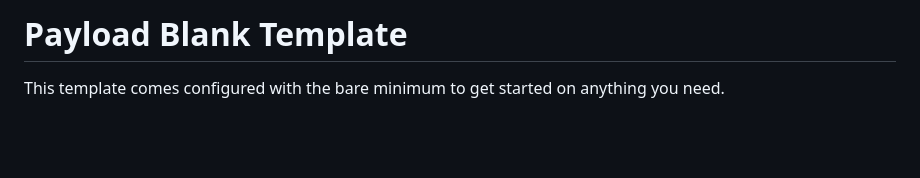
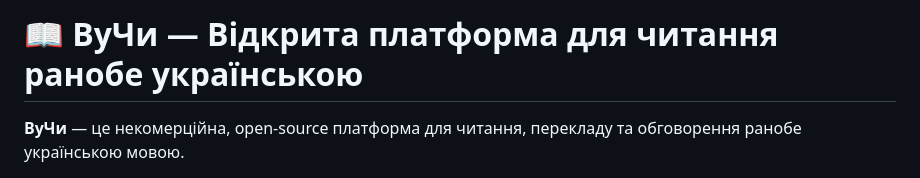
Before and after one commit to VeiaG/wuji, a Markdown page: README.md, the part around one of its changes. Drawn GitHub-style; blank space fills up the shorter version.

```diff
--- a/README.md
+++ b/README.md
@@ -1,4 +1,4 @@
-# Payload Blank Template
+# 📖 ВуЧи — Відкрита платформа для читання ранобе українською
 
-This template comes configured with the bare minimum to get started on anything you need.
+**ВуЧи** — це некомерційна, open-source платформа для читання, перекладу та обговорення ранобе українською мовою.
 
```
Also changed, not shown: other parts of README.md (+48 -39 lines).
